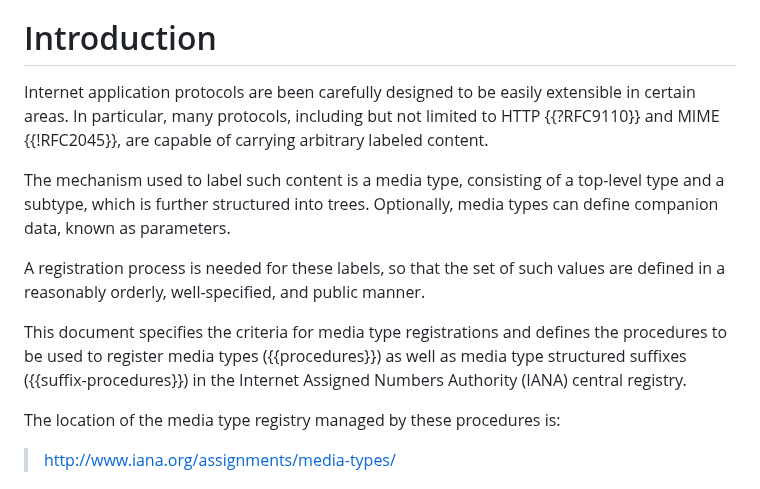
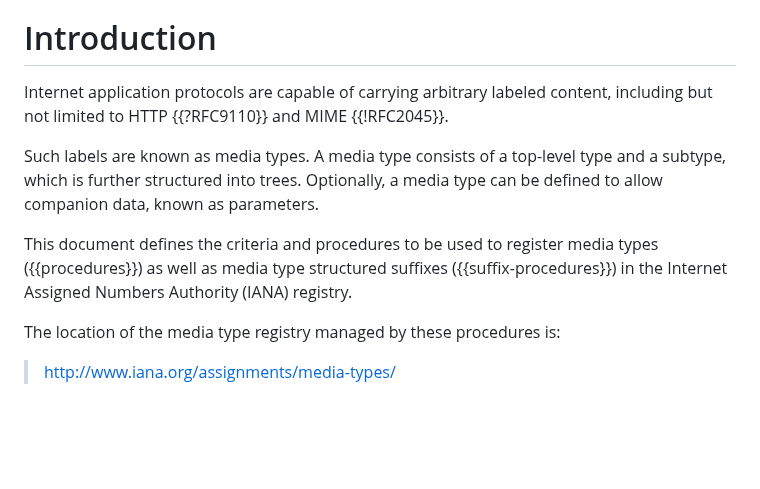
Before and after one commit to peteresnick/6838bis, a Markdown page: draft-ietf-mediaman-6838bis.md, the part around the change. Rendered like a GitHub page; blank space fills up the shorter version.

Commit message:
Editorial: rework introduction

```diff
--- a/draft-ietf-mediaman-6838bis.md
+++ b/draft-ietf-mediaman-6838bis.md
@@ -60,13 +60,11 @@ This document defines procedures for the specification and registration of media
 
 # Introduction
 
-Internet application protocols are been carefully designed to be easily extensible in certain areas. In particular, many protocols, including but not limited to HTTP {{?RFC9110}} and MIME {{!RFC2045}}, are capable of carrying arbitrary labeled content.
+Internet application protocols are capable of carrying arbitrary labeled content, including but not limited to HTTP {{?RFC9110}} and MIME {{!RFC2045}}.
 
-The mechanism used to label such content is a media type, consisting of a top-level type and a subtype, which is further structured into trees. Optionally, media types can define companion data, known as parameters.
+Such labels are known as media types. A media type consists of a top-level type and a subtype, which is further structured into trees. Optionally, a media type can be defined to allow companion data, known as parameters.
 
-A registration process is needed for these labels, so that the set of such values are defined in a reasonably orderly, well-specified, and public manner.
-
-This document specifies the criteria for media type registrations and defines the procedures to be used to register media types ({{procedures}}) as well as media type structured suffixes ({{suffix-procedures}}) in the Internet Assigned Numbers Authority (IANA) central registry.
+This document defines the criteria and procedures to be used to register media types ({{procedures}}) as well as media type structured suffixes ({{suffix-procedures}}) in the Internet Assigned Numbers Authority (IANA) registry.
 
 The location of the media type registry managed by these procedures is:
 
```
